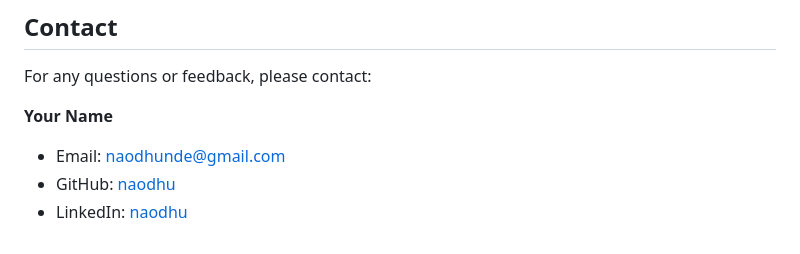
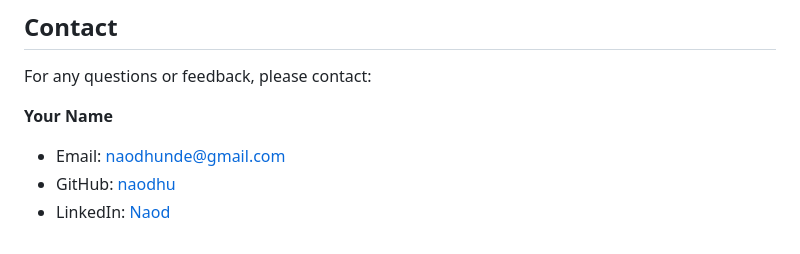
Before and after one commit to naodhu/untitled1, a Markdown page: README.md, the part around the change. GitHub-like rendering.

```diff
--- a/README.md
+++ b/README.md
@@ -172,4 +172,4 @@ For any questions or feedback, please contact:
 
 - Email: [naodhunde@gmail.com](mailto:naodhunde@gmail.com)
 - GitHub: [naodhu](https://github.com/naodhu)
-- LinkedIn: [naodhu](https://linkedin.com/in/naodhu)
+- LinkedIn: [Naod](https://www.linkedin.com/in/naod-hunde/)
```
